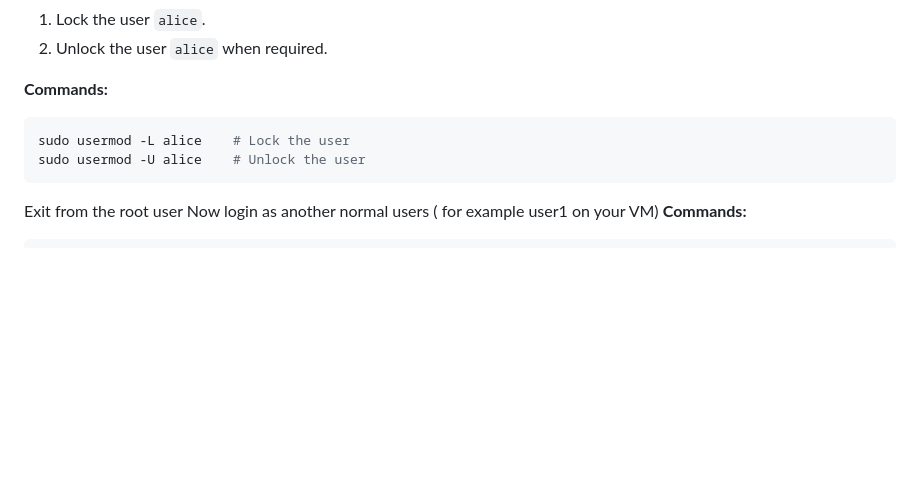
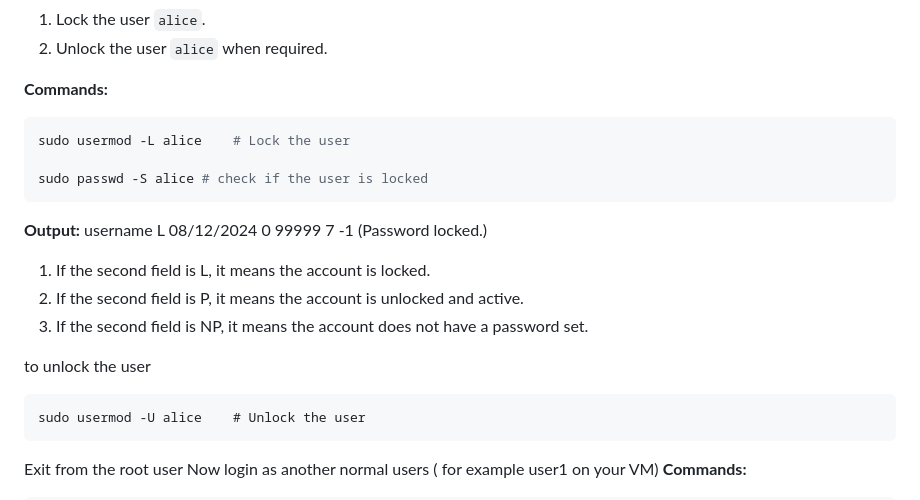
Before and after one commit to cloudvishwa/cognixia-devops-b1-oct24, a Markdown page: D5-Linux&Windows/LM1-per-U&G.md, the part around the change. Drawn GitHub-style; blank space fills up the shorter version.

Commit message:
updated D5 - LM

````diff
--- a/D5-Linux&Windows/LM1-per-U&G.md
+++ b/D5-Linux&Windows/LM1-per-U&G.md
@@ -149,6 +149,19 @@ You need to temporarily disable a user's account due to inactivity or a security
 **Commands:**
 ```bash
 sudo usermod -L alice    # Lock the user
+
+sudo passwd -S alice # check if the user is locked
+```
+**Output:**
+username L 08/12/2024 0 99999 7 -1 (Password locked.)
+
+1. If the second field is L, it means the account is locked.
+2. If the second field is P, it means the account is unlocked and active.
+3. If the second field is NP, it means the account does not have a password set.
+
+to unlock the user
+
+```
 sudo usermod -U alice    # Unlock the user
 ```
 Exit from the root user
````
